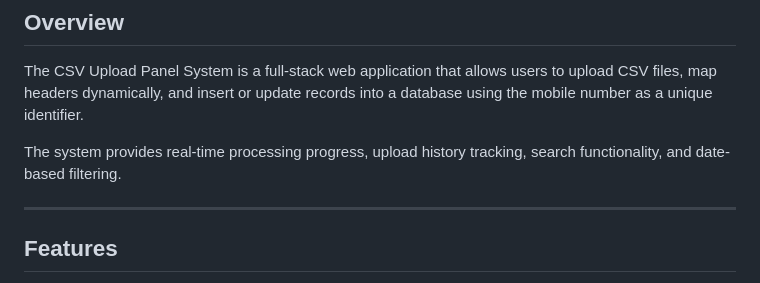
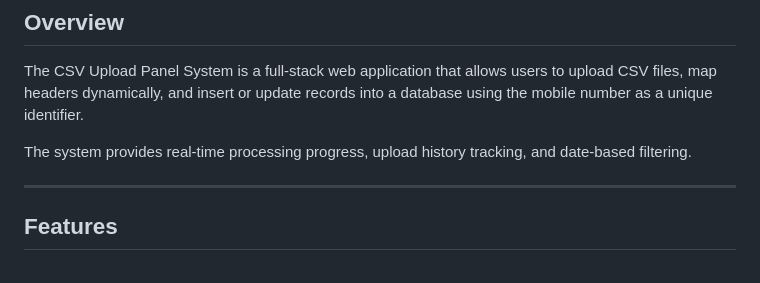
Before and after one commit to monis-iqbal-io/csv-upload-system, a Markdown page: README.MD, the part around the change. GitHub-like rendering.

```diff
--- a/README.MD
+++ b/README.MD
@@ -3,7 +3,7 @@
 ##  Overview
 The CSV Upload Panel System is a full-stack web application that allows users to upload CSV files, map headers dynamically, and insert or update records into a database using the mobile number as a unique identifier.
 
-The system provides real-time processing progress, upload history tracking, search functionality, and date-based filtering.
+The system provides real-time processing progress, upload history tracking, and date-based filtering.
 
 ---
 
```
